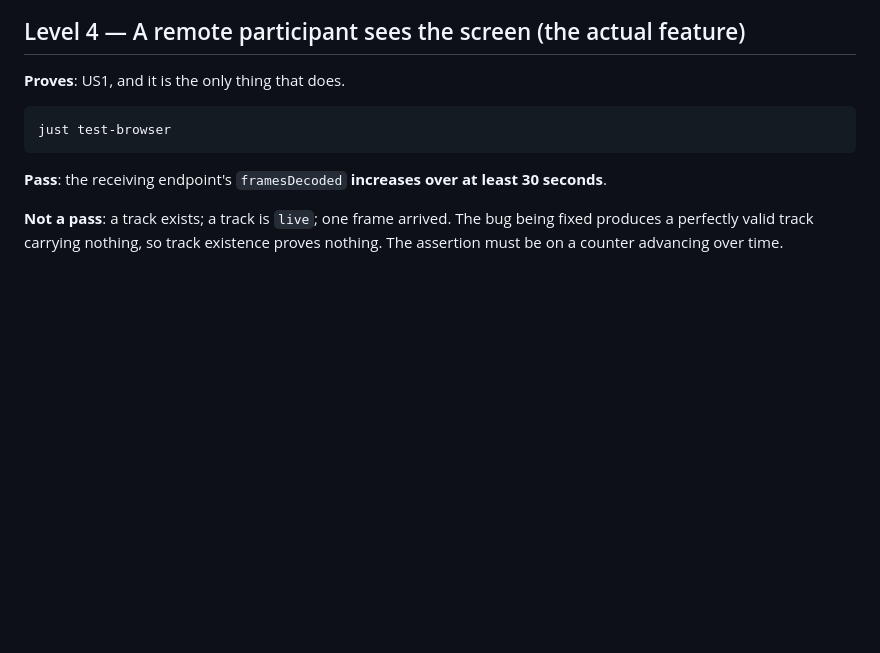
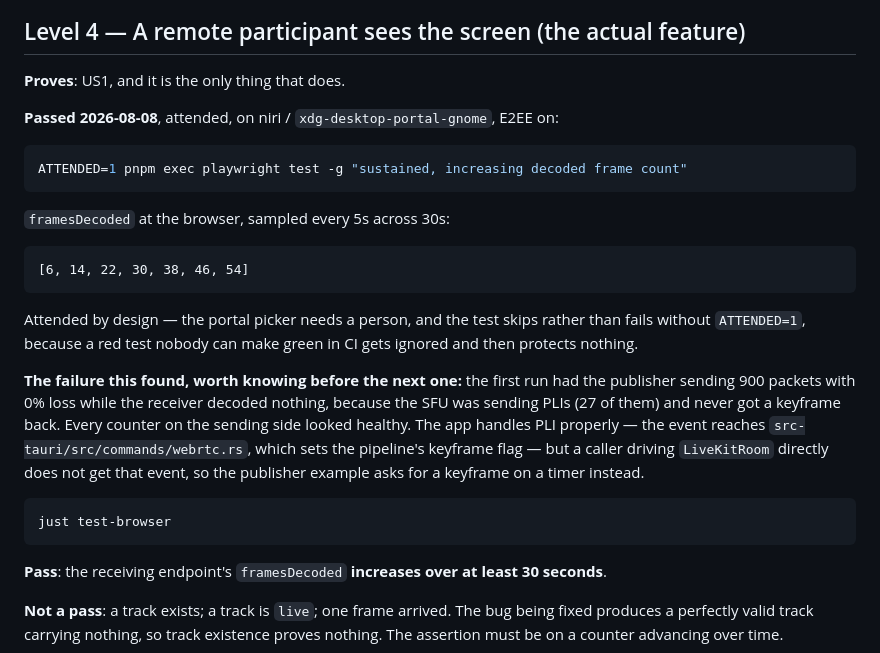
Before and after one commit to alisonjenkins/elementium, a Markdown page: specs/008-screen-share-capture/quickstart.md, the part around the change. GitHub-like rendering; blank space fills up the shorter version.

Commit message:
docs(008): record the attended SC-001 pass, and the PLI trap it uncovered
The receiver's frame counts are the only evidence US1 works, so they go in
with the conditions that produced them. The PLI note is the part worth
keeping: a publisher can send 900 packets at 0% loss and be decoded by nobody,
and every counter on the sending side reads healthy while it happens.

Co-Authored-By: Claude Opus 5 (1M context) <noreply@anthropic.com>
Claude-Session: https://claude.ai/code/session_019x6RQnBGeyHbvUWcqPAh7r

````diff
--- a/specs/008-screen-share-capture/quickstart.md
+++ b/specs/008-screen-share-capture/quickstart.md
@@ -165,6 +165,30 @@ is why the criterion is ten cycles rather than one.
 
 **Proves**: US1, and it is the only thing that does.
 
+**Passed 2026-08-08**, attended, on niri / `xdg-desktop-portal-gnome`, E2EE on:
+
+```sh
+ATTENDED=1 pnpm exec playwright test -g "sustained, increasing decoded frame count"
+```
+
+`framesDecoded` at the browser, sampled every 5s across 30s:
+
+```text
+[6, 14, 22, 30, 38, 46, 54]
+```
+
+Attended by design — the portal picker needs a person, and the test skips rather than fails
+without `ATTENDED=1`, because a red test nobody can make green in CI gets ignored and then
+protects nothing.
+
+**The failure this found, worth knowing before the next one:** the first run had the
+publisher sending 900 packets with 0% loss while the receiver decoded nothing, because the
+SFU was sending PLIs (27 of them) and never got a keyframe back. Every counter on the
+sending side looked healthy. The app handles PLI properly — the event reaches
+`src-tauri/src/commands/webrtc.rs`, which sets the pipeline's keyframe flag — but a caller
+driving `LiveKitRoom` directly does not get that event, so the publisher example asks for a
+keyframe on a timer instead.
+
 ```sh
 just test-browser
 ```
````
Also changed, not shown: specs/008-screen-share-capture/tasks.md (+2 -2 lines).
